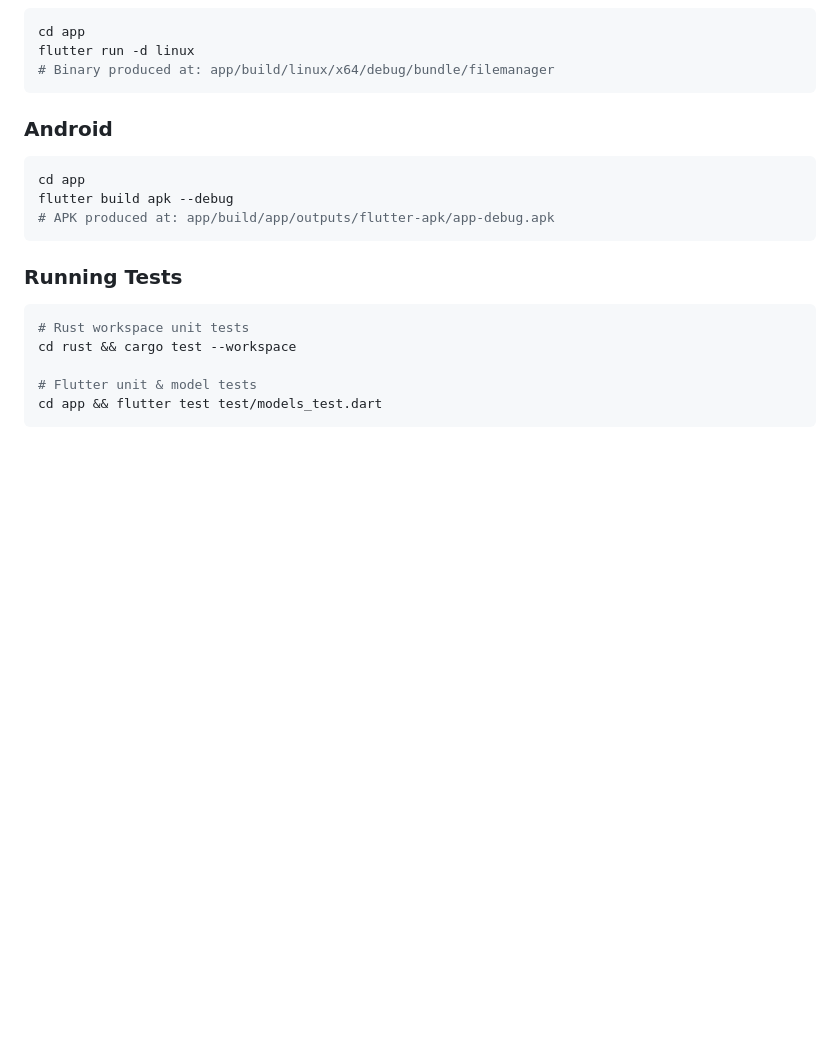
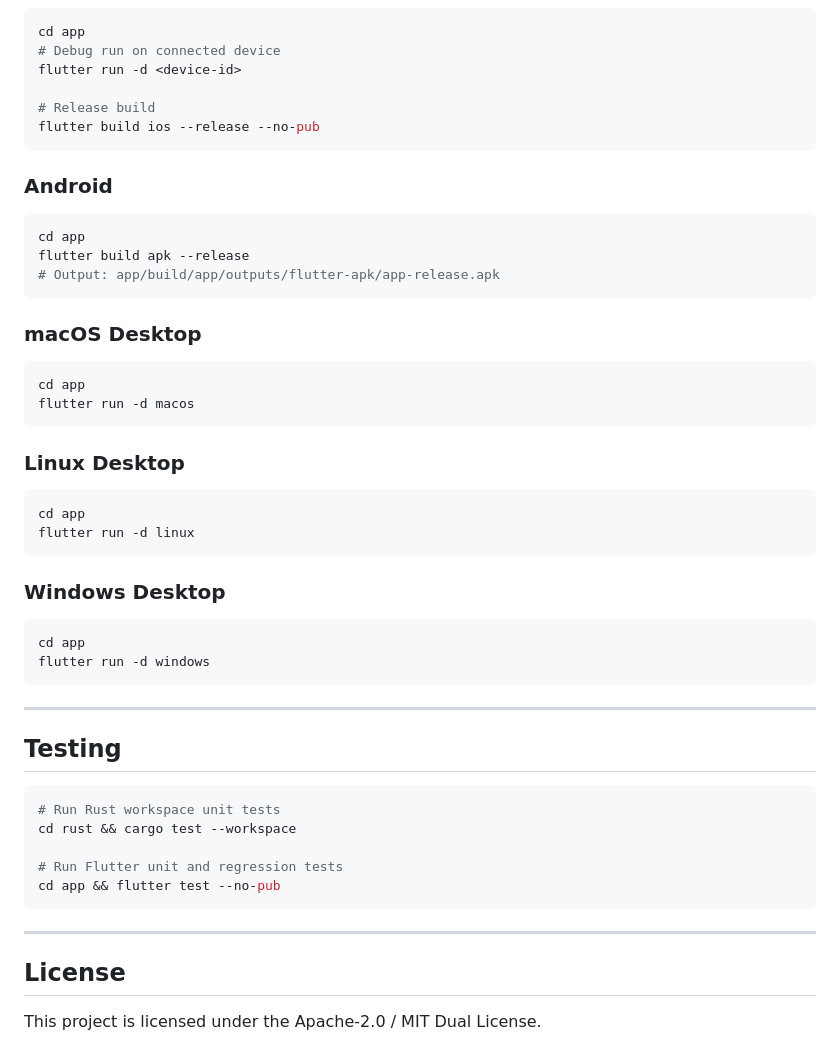
Before and after one commit to th997/filemanager-port, a Markdown page: README.md, the part around one of its changes. Rendered like a GitHub page; blank space fills up the shorter version.

````diff
--- a/README.md
+++ b/README.md
@@ -73,21 +110,51 @@ filemanager-port/
 ```bash
 cd app
-flutter run -d linux
-# Binary produced at: app/build/linux/x64/debug/bundle/filemanager
+# Debug run on connected device
+flutter run -d <device-id>
+
+# Release build
+flutter build ios --release --no-pub
 ```
 
 ### Android
 ```bash
 cd app
-flutter build apk --debug
-# APK produced at: app/build/app/outputs/flutter-apk/app-debug.apk
+flutter build apk --release
+# Output: app/build/app/outputs/flutter-apk/app-release.apk
 ```
 
-### Running Tests
+### macOS Desktop
 ```bash
-# Rust workspace unit tests
+cd app
+flutter run -d macos
+```
+
+### Linux Desktop
+```bash
+cd app
+flutter run -d linux
+```
+
+### Windows Desktop
+```bash
+cd app
+flutter run -d windows
+```
+
+---
+
+## Testing
+
+```bash
+# Run Rust workspace unit tests
 cd rust && cargo test --workspace
 
-# Flutter unit & model tests
-cd app && flutter test test/models_test.dart
+# Run Flutter unit and regression tests
+cd app && flutter test --no-pub
 ```
+
+---
+
+## License
+
+This project is licensed under the Apache-2.0 / MIT Dual License.
````
Also changed, not shown: other parts of README.md (+74 -37 lines), README_ja.md (added, +160 -0 lines), README_zh.md (added, +160 -0 lines).
